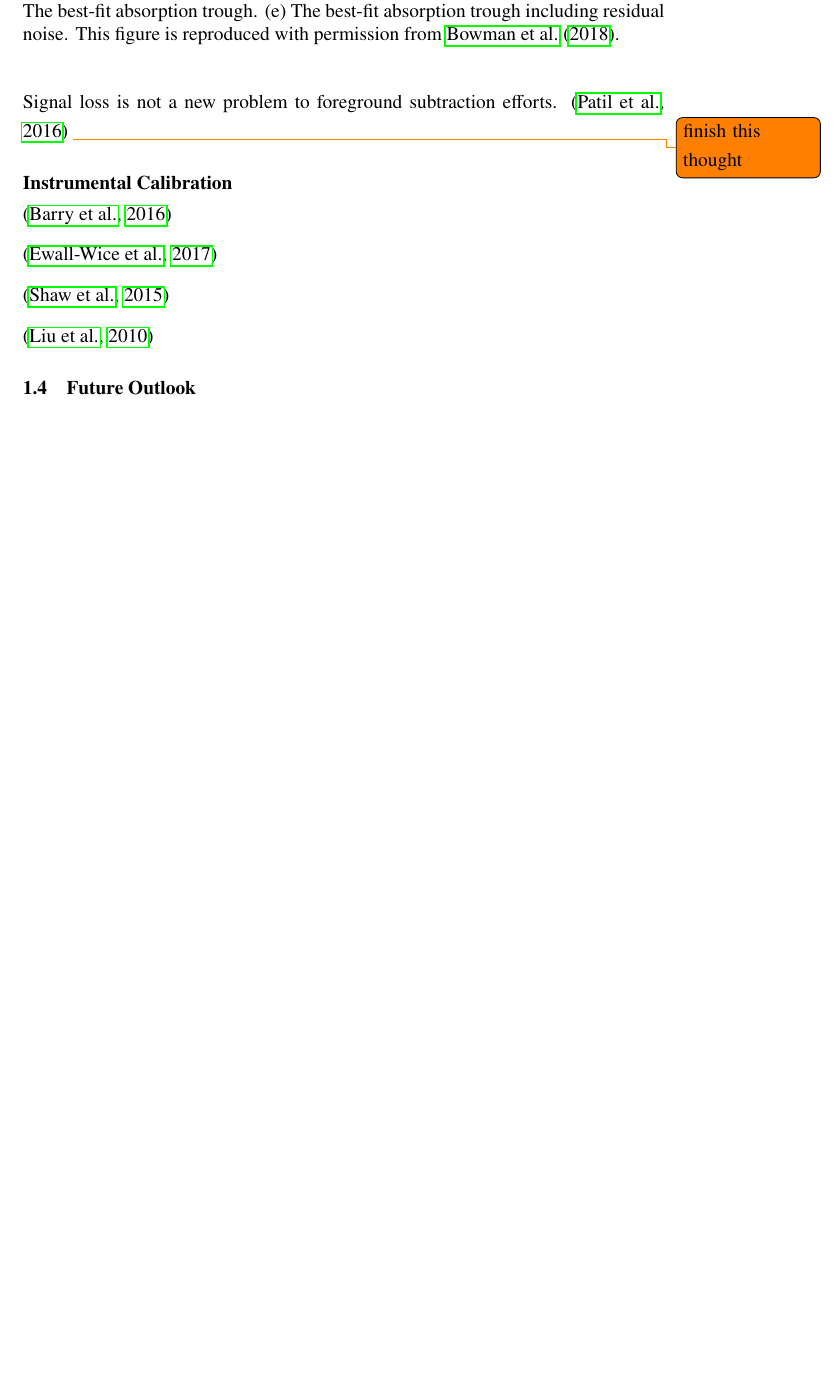
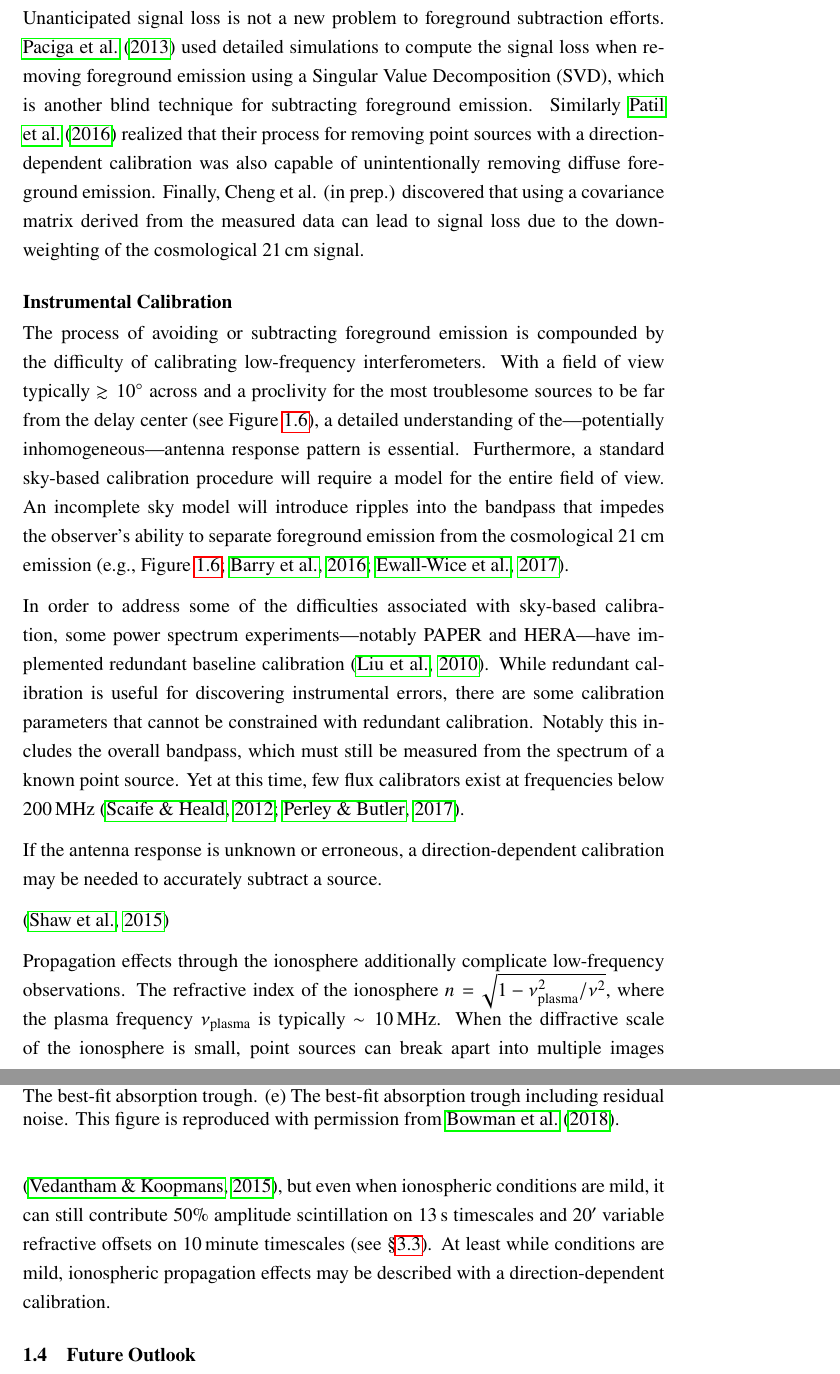
Before and after one commit to mweastwood/thesis, a LaTeX thesis (eastwood_michael_2019.tex, which reads chapter1.tex): part of page 28 of 93 before the commit and two parts of pages 28 and 29 of 94 after it, the two joined at a grey line, cut so that both start at the same text, the shorter picture padded with empty space. Compiled offline with pdfLaTeX.

Commit message:
more intro calibration text

```diff
--- a/chapter1.tex
+++ b/chapter1.tex
@@ -465,20 +461,53 @@ data with signal loss between 10--40\%, but real instrumental considerations cou
 loss higher. Future iterations of this technique will likely need to build in some prior
 astrophysical information.
 
-Signal loss is not a new problem to foreground subtraction efforts.
-\citep{2016MNRAS.463.4317P}
-\todo{finish this thought}
-
+Unanticipated signal loss is not a new problem to foreground subtraction efforts.
+\citet{2013MNRAS.433..639P} used detailed simulations to compute the signal loss when removing
+foreground emission using a Singular Value Decomposition (SVD), which is another blind technique for
+subtracting foreground emission. Similarly \citet{2016MNRAS.463.4317P} realized that their process
+for removing point sources with a direction-dependent calibration was also capable of
+unintentionally removing diffuse foreground emission. Finally, Cheng et al. (in prep.) discovered
+that using a covariance matrix derived from the measured data can lead to signal loss due to the
+down-weighting of the cosmological 21\,cm signal.
 
 \subsection{Instrumental Calibration}
 
-\citep{2016MNRAS.461.3135B}
+The process of avoiding or subtracting foreground emission is compounded by the difficulty of
+calibrating low-frequency interferometers.  With a field of view typically $\gtrsim10\arcdeg$ across
+and a proclivity for the most troublesome sources to be far from the delay center (see
+Figure~\ref{fig:morales-foreground-wedge}), a detailed understanding of the---potentially
+inhomogeneous---antenna response pattern is essential. Furthermore, a standard sky-based calibration
+procedure will require a model for the entire field of view. An incomplete sky model will introduce
+ripples into the bandpass that impedes the observer's ability to separate foreground emission from
+the cosmological 21\,cm emission \citep[e.g.,
+Figure~\ref{fig:morales-foreground-wedge};][]{2016MNRAS.461.3135B, 2017MNRAS.470.1849E}.
 
-\citep{2017MNRAS.470.1849E}
+In order to address some of the difficulties associated with sky-based calibration, some power
+spectrum experiments---notably PAPER and HERA---have implemented redundant baseline calibration
+\citep{2010MNRAS.408.1029L}. While redundant calibration is useful for discovering instrumental
+errors, there are some calibration parameters that cannot be constrained with redundant calibration.
+Notably this includes the overall bandpass, which must still be measured from the spectrum of a
+known point source. Yet at this time, few flux calibrators exist at frequencies below 200\,MHz
+\citep{2012MNRAS.423L..30S, 2017ApJS..230....7P}.
+
+
+
+If the antenna response is unknown or
+erroneous, a direction-dependent calibration may be needed to accurately subtract a source.
 
 \citep{2015PhRvD..91h3514S}
 
-\citep{2010MNRAS.408.1029L}
+Propagation effects through the ionosphere additionally complicate low-frequency observations. The
+refractive index of the ionosphere $n = \sqrt{1 - \nu_\text{plasma}^2/\nu^2}$, where the plasma
+frequency $\nu_\text{plasma}$ is typically $\sim10\,\text{MHz}$. When the diffractive scale of the
+ionosphere is small, point sources can break apart into multiple images \citep{2015MNRAS.453..925V},
+but even when ionospheric conditions are mild, it can still contribute 50\% amplitude scintillation
+on 13\,s timescales and 20$\arcmin$ variable refractive offsets on 10\,minute timescales (see
+\S\ref{sec:ionosphere-conditions}).  At least while conditions are mild, ionospheric propagation
+effects may be described with a direction-dependent calibration.
+
+
+
 
 
 \section{Future Outlook}\label{sec:intro-future-outlook}
```
Also changed, not shown: chapter1.tex (4 more changed lines).
